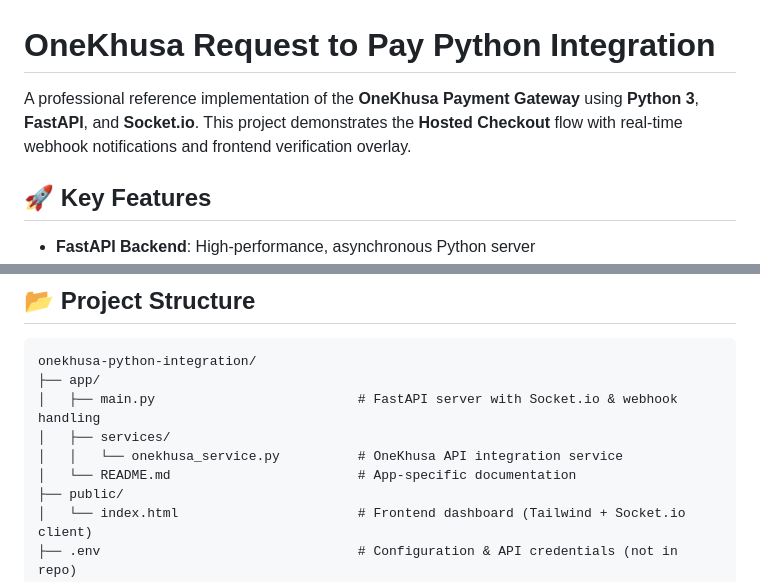
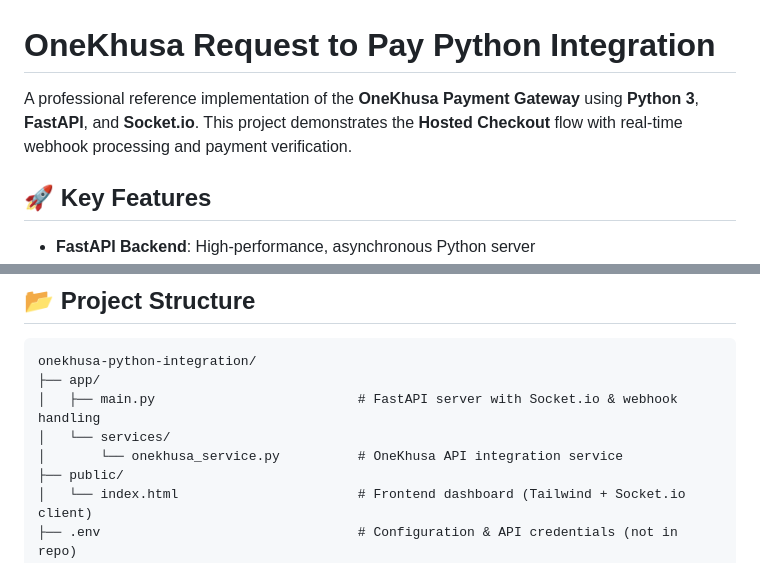
Before and after one commit to GarryBalala/onekhusa-python-integration, a Markdown page: README.md, 2 parts joined by grey strips. Rendered like a GitHub page.

```diff
--- a/README.md
+++ b/README.md
@@ -1,6 +1,6 @@
 # OneKhusa Request to Pay Python Integration
 
-A professional reference implementation of the **OneKhusa Payment Gateway** using **Python 3**, **FastAPI**, and **Socket.io**. This project demonstrates the **Hosted Checkout** flow with real-time webhook notifications and frontend verification overlay.
+A professional reference implementation of the **OneKhusa Payment Gateway** using **Python 3**, **FastAPI**, and **Socket.io**. This project demonstrates the **Hosted Checkout** flow with real-time webhook processing and payment verification.
 
 ## 🚀 Key Features
 
@@ -20,9 +20,8 @@ A professional reference implementation of the **OneKhusa Payment Gateway** usin
 onekhusa-python-integration/
 ├── app/
 │   ├── main.py                          # FastAPI server with Socket.io & webhook handling
-│   ├── services/
-│   │   └── onekhusa_service.py          # OneKhusa API integration service
-│   └── README.md                        # App-specific documentation
+│   └── services/
+│       └── onekhusa_service.py          # OneKhusa API integration service
 ├── public/
 │   └── index.html                       # Frontend dashboard (Tailwind + Socket.io client)
 ├── .env                                 # Configuration & API credentials (not in repo)
```
Also changed, not shown: other parts of README.md (+130 -0 lines).
